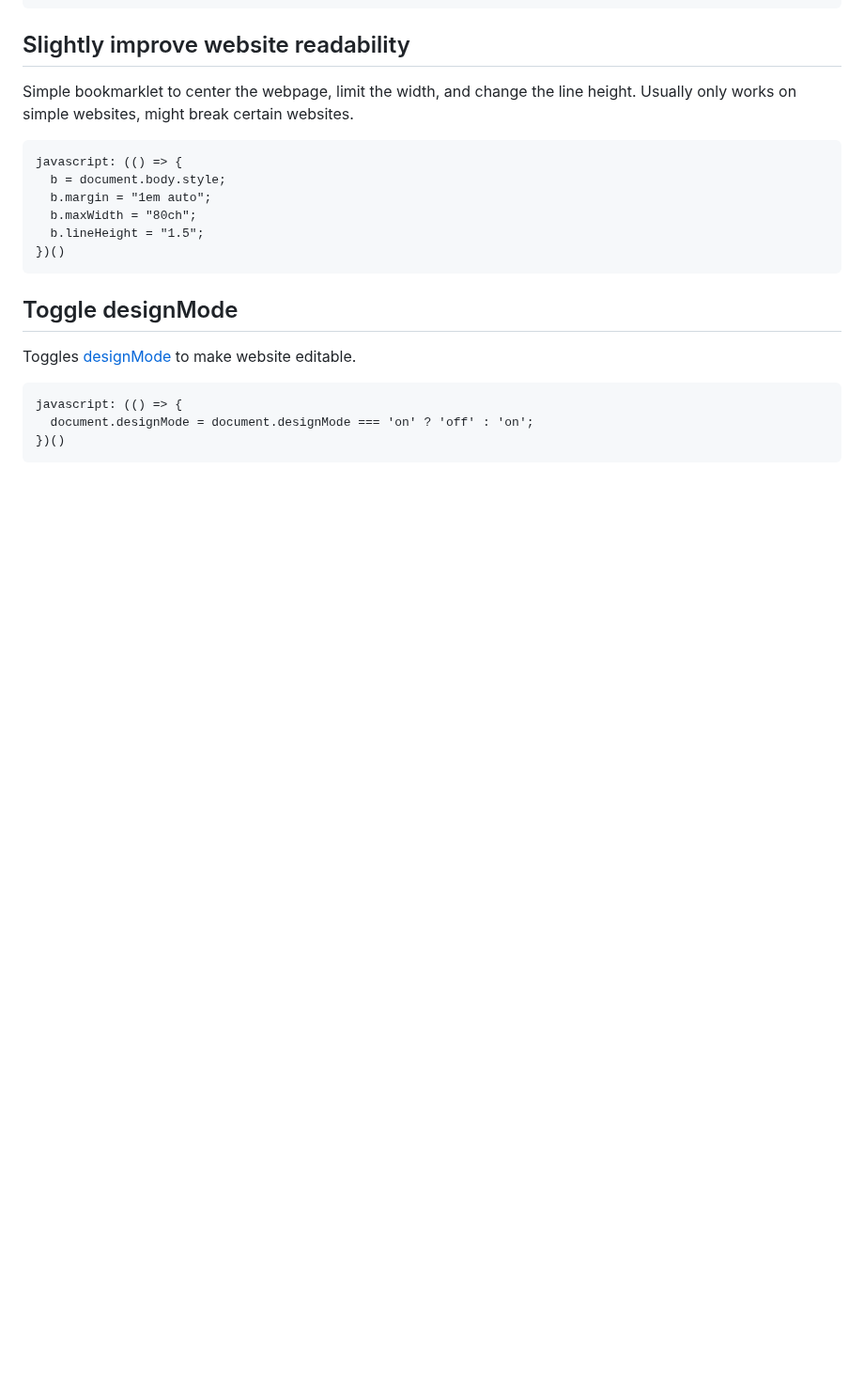
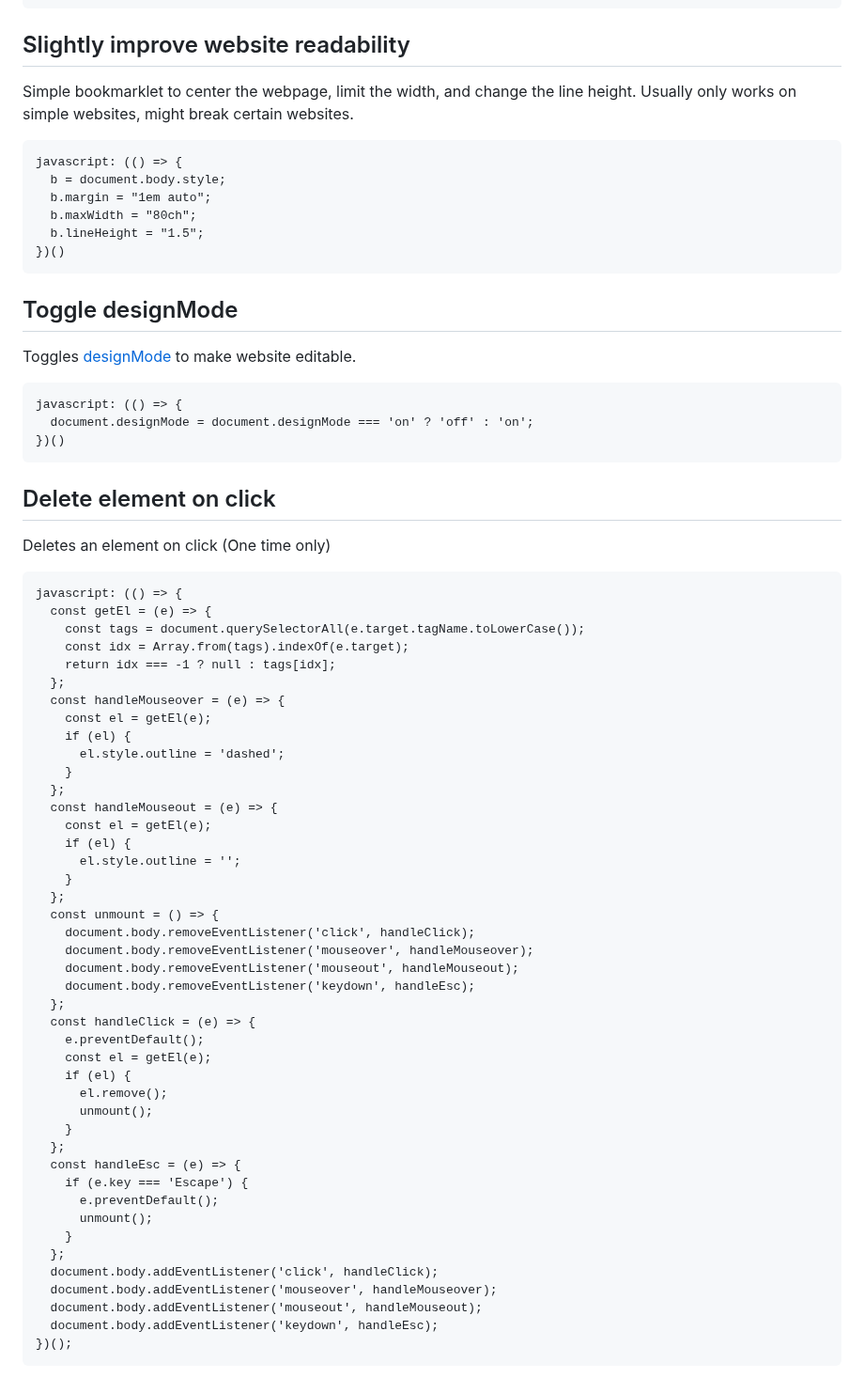
Before and after one commit to bk7312/bookmarklets, a Markdown page: README.md, the part around one of its changes. Shown at 94% size. GitHub-like rendering; blank space fills up the shorter version.

Commit message:
Add delete element on click bookmarklet

````diff
--- a/README.md
+++ b/README.md
@@ -429,3 +429,53 @@ javascript: (() => {
 })()
 ```
 
+## Delete element on click
+
+Deletes an element on click (One time only)
+
+```
+javascript: (() => {
+  const getEl = (e) => {
+    const tags = document.querySelectorAll(e.target.tagName.toLowerCase());
+    const idx = Array.from(tags).indexOf(e.target);
+    return idx === -1 ? null : tags[idx];
+  };
+  const handleMouseover = (e) => {
+    const el = getEl(e);
+    if (el) {
+      el.style.outline = 'dashed';
+    }
+  };
+  const handleMouseout = (e) => {
+    const el = getEl(e);
+    if (el) {
+      el.style.outline = '';
+    }
+  };
+  const unmount = () => {
+    document.body.removeEventListener('click', handleClick);
+    document.body.removeEventListener('mouseover', handleMouseover);
+    document.body.removeEventListener('mouseout', handleMouseout);
+    document.body.removeEventListener('keydown', handleEsc);
+  };
+  const handleClick = (e) => {
+    e.preventDefault();
+    const el = getEl(e);
+    if (el) {
+      el.remove();
+      unmount();
+    }
+  };
+  const handleEsc = (e) => {
+    if (e.key === 'Escape') {
+      e.preventDefault();
+      unmount();
+    }
+  };
+  document.body.addEventListener('click', handleClick);
+  document.body.addEventListener('mouseover', handleMouseover);
+  document.body.addEventListener('mouseout', handleMouseout);
+  document.body.addEventListener('keydown', handleEsc);
+})();
+```
+
````
Also changed, not shown: other parts of README.md (+47 -0 lines).
